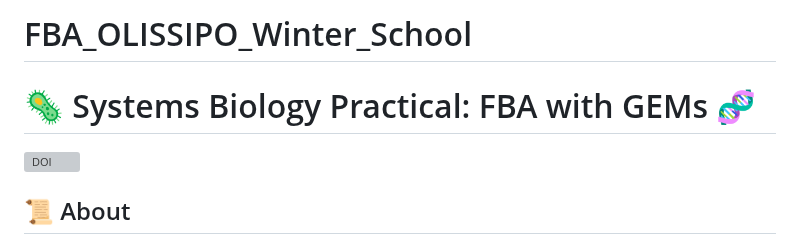
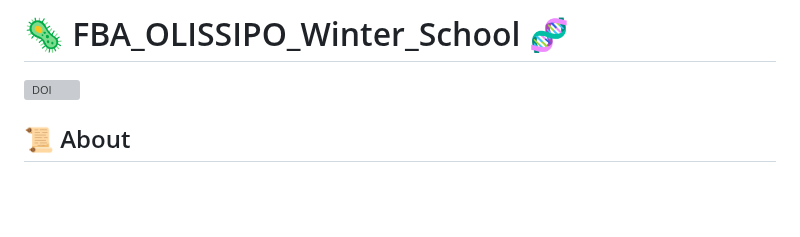
Before and after one commit to arianccbasile/FBA_OLISSIPO_Winter_School, a Markdown page: README.md, the part around the change. Rendered like a GitHub page; blank space fills up the shorter version; grey boxes are pictures that could not be loaded.

```diff
--- a/README.md
+++ b/README.md
@@ -1,5 +1,5 @@
-# FBA_OLISSIPO_Winter_School
-# 🦠 Systems Biology Practical: FBA with GEMs 🧬
+# 🦠 FBA_OLISSIPO_Winter_School 🧬
+
 
 [![DOI](https://zenodo.org/badge/740951705.svg)](https://zenodo.org/doi/10.5281/zenodo.10475949)
 
```
